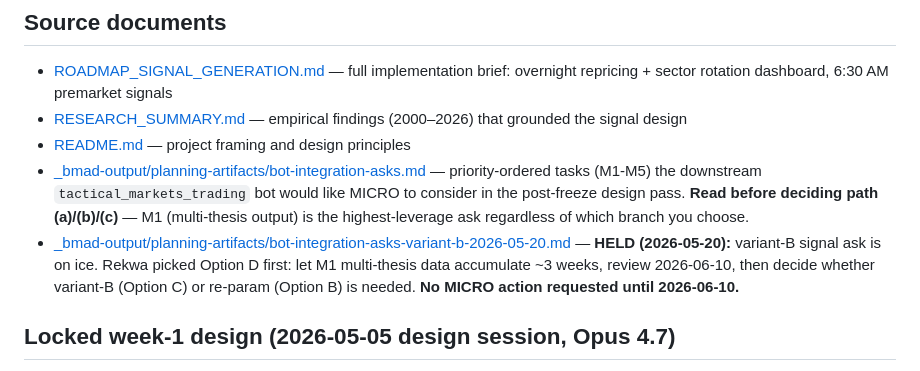
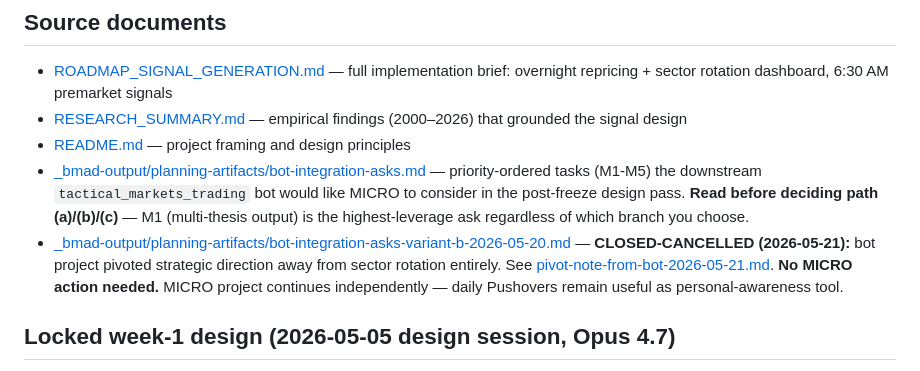
Before and after one commit to IanRekward/GenAI_Messing, a Markdown page: tactical_markets/TODO.md, the part around the change. GitHub-like rendering.

Commit message:
tactical_markets: close variant-B ask + receive pivot note from bot project
The bot project completed multi-day strategy research (1993-2026 backtest of
22 strategies across maximum-available historical windows) and concluded
sector_rotation_5d is not viable as a live trading signal (33-year CAGR 0.62pct,
Sharpe 0.19). Bot pivoting to multi-strategy regime-routed ensemble that does
not consume MICRO signals.

Closed:
- bot-integration-asks-variant-b-2026-05-20.md: status CLOSED-CANCELLED.
  Variant-B (21-day-hold signal output) is no longer relevant under the pivot.

Added:
- pivot-note-from-bot-2026-05-21.md: full context for MICRO project owner.
  TL;DR: MICRO continues independently — Pushovers remain useful to Rekwa as
  personal-awareness tool. No MICRO action requested. Cross-project relationship
  simplifies: bot is now self-sufficient for its own trading decisions.

TODO.md: variant-B reference line updated to reflect closure + pivot note.

Co-Authored-By: Claude Opus 4.7 <noreply@anthropic.com>

```diff
--- a/tactical_markets/TODO.md
+++ b/tactical_markets/TODO.md
@@ -21,7 +21,7 @@ Companion to the strategic [market_dashboard](../market_dashboard/) early-warnin
 - [RESEARCH_SUMMARY.md](RESEARCH_SUMMARY.md) — empirical findings (2000–2026) that grounded the signal design
 - [README.md](README.md) — project framing and design principles
 - [_bmad-output/planning-artifacts/bot-integration-asks.md](_bmad-output/planning-artifacts/bot-integration-asks.md) — priority-ordered tasks (M1-M5) the downstream `tactical_markets_trading` bot would like MICRO to consider in the post-freeze design pass. **Read before deciding path (a)/(b)/(c)** — M1 (multi-thesis output) is the highest-leverage ask regardless of which branch you choose.
-- [_bmad-output/planning-artifacts/bot-integration-asks-variant-b-2026-05-20.md](_bmad-output/planning-artifacts/bot-integration-asks-variant-b-2026-05-20.md) — **HELD (2026-05-20):** variant-B signal ask is on ice. Rekwa picked Option D first: let M1 multi-thesis data accumulate ~3 weeks, review 2026-06-10, then decide whether variant-B (Option C) or re-param (Option B) is needed. **No MICRO action requested until 2026-06-10.**
+- [_bmad-output/planning-artifacts/bot-integration-asks-variant-b-2026-05-20.md](_bmad-output/planning-artifacts/bot-integration-asks-variant-b-2026-05-20.md) — **CLOSED-CANCELLED (2026-05-21):** bot project pivoted strategic direction away from sector rotation entirely. See [pivot-note-from-bot-2026-05-21.md](_bmad-output/planning-artifacts/pivot-note-from-bot-2026-05-21.md). **No MICRO action needed.** MICRO project continues independently — daily Pushovers remain useful as personal-awareness tool.
 
 ## Locked week-1 design (2026-05-05 design session, Opus 4.7)
 
```
Also changed, not shown: 2 other files.
